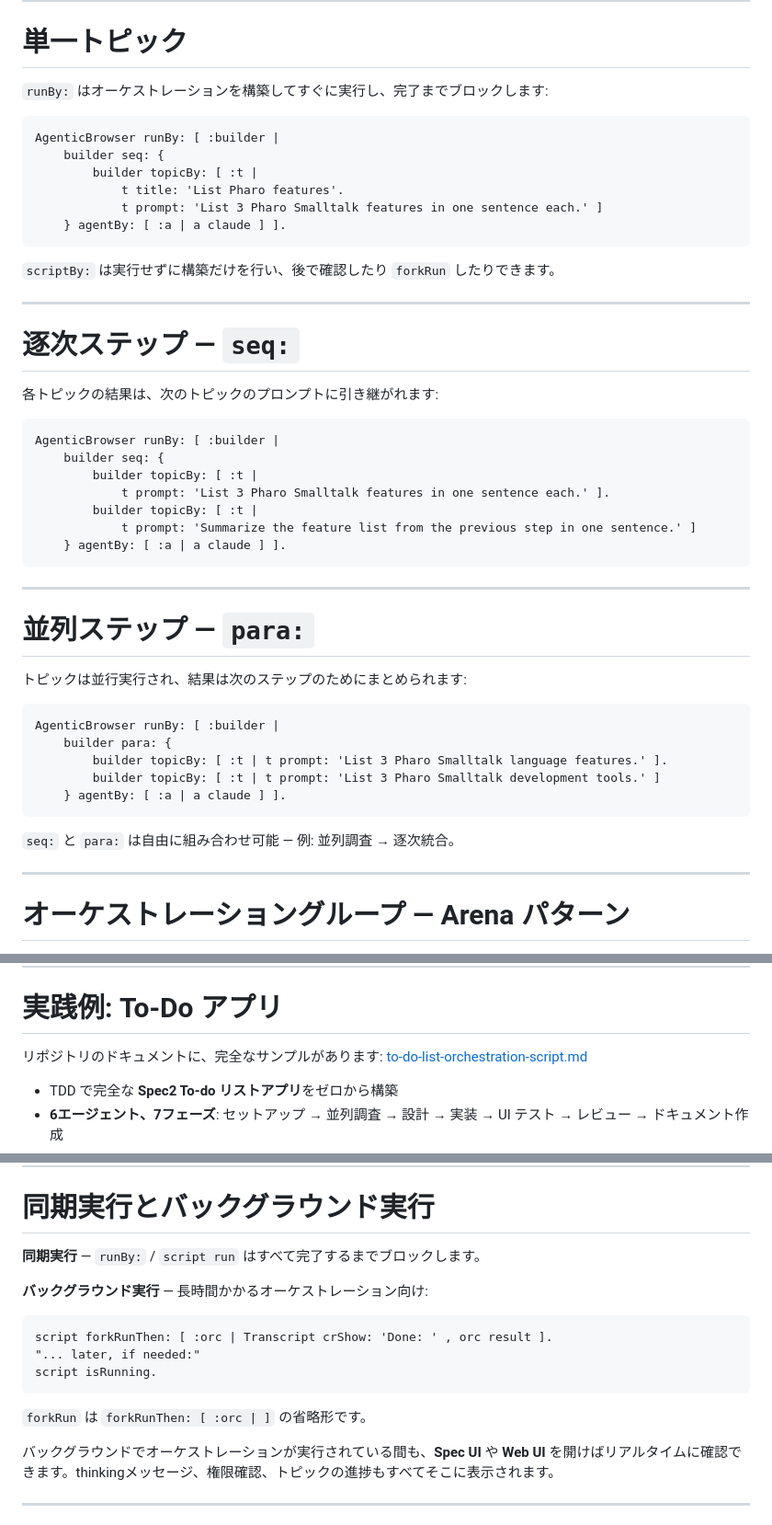
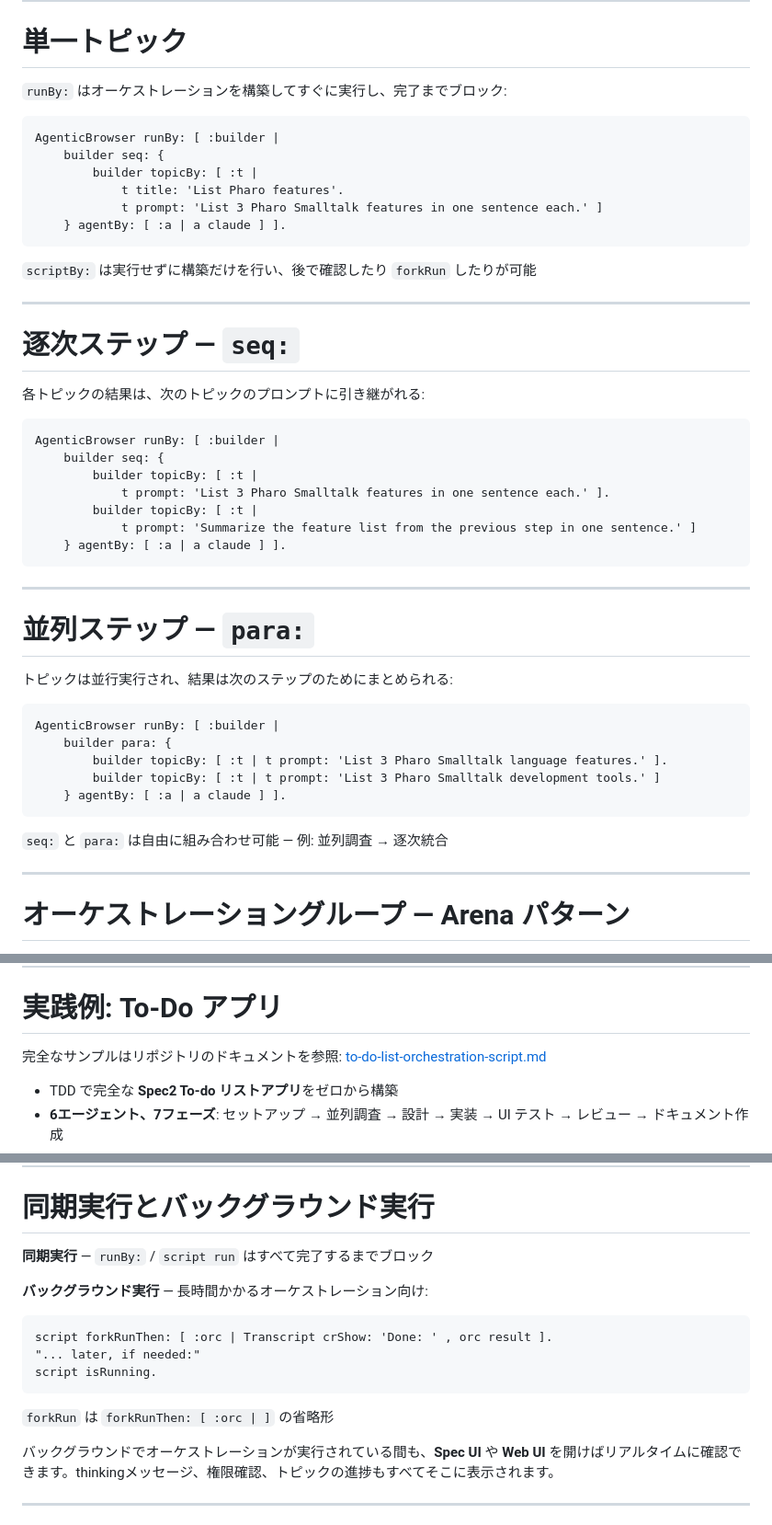
Before and after one commit to mumez/pharo-agentic-browser-slides, a Markdown page: pharo-agentic-browser-scripting-ja.md, 3 parts joined by grey strips. Shown at 92% size. Rendered like a GitHub page.

Commit message:
Update Japanese documentation for clarity and consistency in Scripting API section

````diff
--- a/pharo-agentic-browser-scripting-ja.md
+++ b/pharo-agentic-browser-scripting-ja.md
@@ -159,7 +159,7 @@ Metacello new
 
 # 単一トピック
 
-`runBy:` はオーケストレーションを構築してすぐに実行し、完了までブロックします:
+`runBy:` はオーケストレーションを構築してすぐに実行し、完了までブロック:
 
 ```smalltalk
 AgenticBrowser runBy: [ :builder |
@@ -170,13 +170,13 @@ AgenticBrowser runBy: [ :builder |
     } agentBy: [ :a | a claude ] ].
 ```
 
-`scriptBy:` は実行せずに構築だけを行い、後で確認したり `forkRun` したりできます。
+`scriptBy:` は実行せずに構築だけを行い、後で確認したり `forkRun` したりが可能
 
 ---
 
 # 逐次ステップ — `seq:`
 
-各トピックの結果は、次のトピックのプロンプトに引き継がれます:
+各トピックの結果は、次のトピックのプロンプトに引き継がれる:
 
 ```smalltalk
 AgenticBrowser runBy: [ :builder |
@@ -192,7 +192,7 @@ AgenticBrowser runBy: [ :builder |
 
 # 並列ステップ — `para:`
 
-トピックは並行実行され、結果は次のステップのためにまとめられます:
+トピックは並行実行され、結果は次のステップのためにまとめられる:
 
 ```smalltalk
 AgenticBrowser runBy: [ :builder |
@@ -202,7 +202,7 @@ AgenticBrowser runBy: [ :builder |
     } agentBy: [ :a | a claude ] ].
 ```
 
-`seq:` と `para:` は自由に組み合わせ可能 — 例: 並列調査 → 逐次統合。
+`seq:` と `para:` は自由に組み合わせ可能 — 例: 並列調査 → 逐次統合
 
 ---
 
@@ -229,7 +229,7 @@ AgenticBrowser groupRunBy: [ :groupBuilder |
 
 # 実践例: To-Do アプリ
 
-リポジトリのドキュメントに、完全なサンプルがあります:
+完全なサンプルはリポジトリのドキュメントを参照:
 [to-do-list-orchestration-script.md](https://github.com/mumez/pharo-agentic-browser/blob/develop/docs/to-do-list-orchestration-script.md)
 
 - TDD で完全な **Spec2 To-do リストアプリ**をゼロから構築
@@ -289,7 +289,7 @@ AgenticBrowser groupRunBy: [ :groupBuilder |
 
 # 同期実行とバックグラウンド実行
 
-**同期実行** — `runBy:` / `script run` はすべて完了するまでブロックします。
+**同期実行** — `runBy:` / `script run` はすべて完了するまでブロック
 
 **バックグラウンド実行** — 長時間かかるオーケストレーション向け:
 
@@ -299,7 +299,7 @@ script forkRunThen: [ :orc | Transcript crShow: 'Done: ' , orc result ].
 script isRunning.
 ```
 
-`forkRun` は `forkRunThen: [ :orc | ]` の省略形です。
+`forkRun` は `forkRunThen: [ :orc | ]` の省略形
 
 <div class="highlight-box">
 バックグラウンドでオーケストレーションが実行されている間も、<strong>Spec UI</strong> や <strong>Web UI</strong> を開けばリアルタイムに確認できます。thinkingメッセージ、権限確認、トピックの進捗もすべてそこに表示されます。
````
Also changed, not shown: other parts of pharo-agentic-browser-scripting-ja.md (+1 -1 lines).
